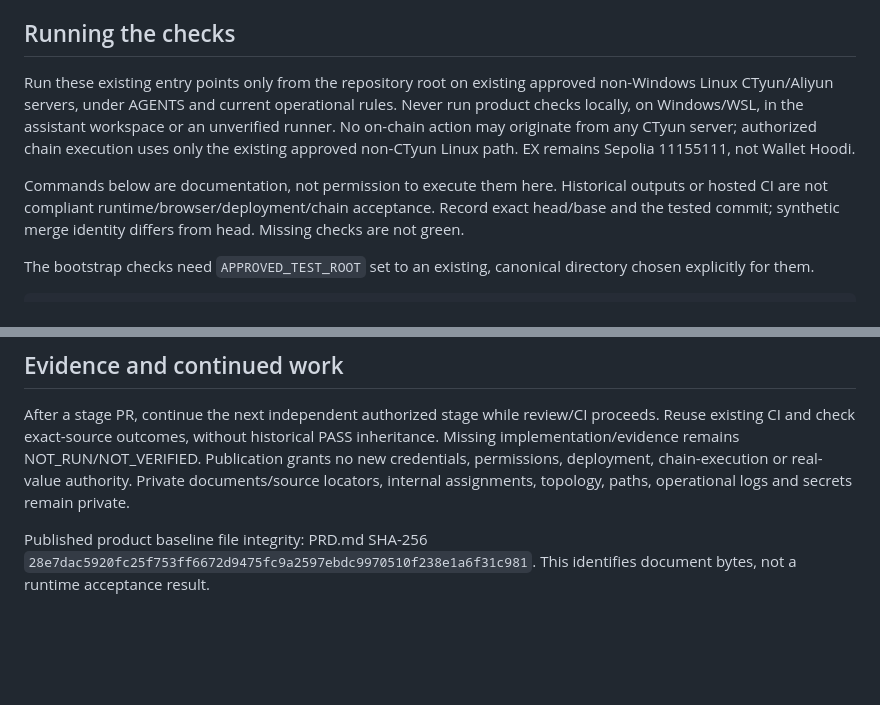
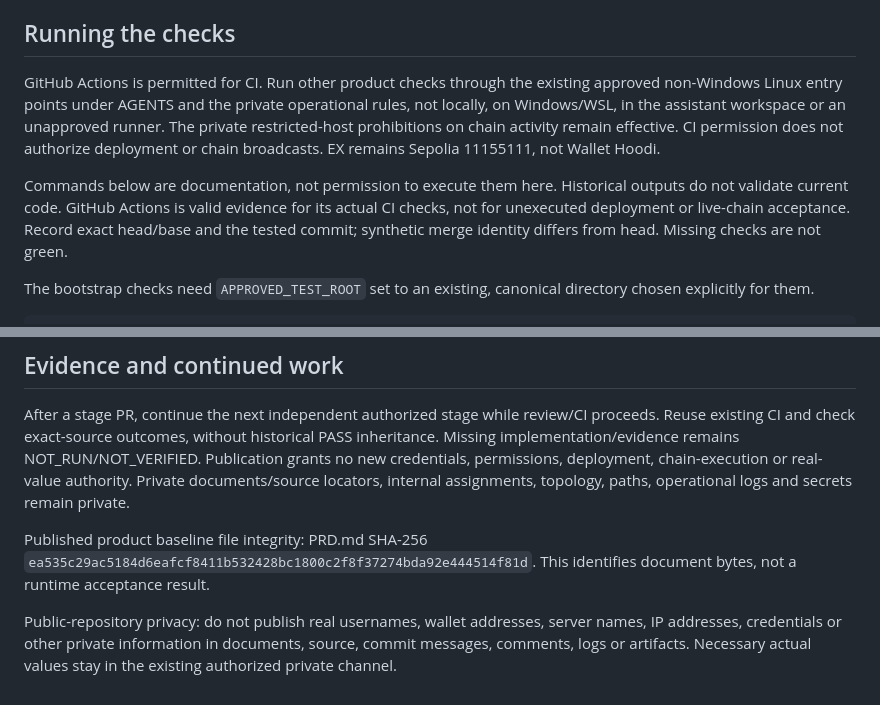
Before and after one commit to GiraffeTechnology/8415ex, a Markdown page: README.md, 2 parts joined by grey strips. Rendered like a GitHub page; blank space fills up the shorter version.

Commit message:
docs: allow GitHub CI and enforce public repository privacy

```diff
--- a/README.md
+++ b/README.md
@@ -53,9 +53,9 @@ the reports below say so about themselves.
 
 ## Running the checks
 
-Run these existing entry points only from the repository root on existing approved non-Windows Linux CTyun/Aliyun servers, under AGENTS and current operational rules. Never run product checks locally, on Windows/WSL, in the assistant workspace or an unverified runner. No on-chain action may originate from any CTyun server; authorized chain execution uses only the existing approved non-CTyun Linux path. EX remains Sepolia 11155111, not Wallet Hoodi.
+GitHub Actions is permitted for CI. Run other product checks through the existing approved non-Windows Linux entry points under AGENTS and the private operational rules, not locally, on Windows/WSL, in the assistant workspace or an unapproved runner. The private restricted-host prohibitions on chain activity remain effective. CI permission does not authorize deployment or chain broadcasts. EX remains Sepolia 11155111, not Wallet Hoodi.
 
-Commands below are documentation, not permission to execute them here. Historical outputs or hosted CI are not compliant runtime/browser/deployment/chain acceptance. Record exact head/base and the tested commit; synthetic merge identity differs from head. Missing checks are not green.
+Commands below are documentation, not permission to execute them here. Historical outputs do not validate current code. GitHub Actions is valid evidence for its actual CI checks, not for unexecuted deployment or live-chain acceptance. Record exact head/base and the tested commit; synthetic merge identity differs from head. Missing checks are not green.
 
 The bootstrap checks need `APPROVED_TEST_ROOT` set to
 an existing, canonical directory chosen explicitly for them.
@@ -119,4 +119,6 @@ and the suite fails on either.
 
 After a stage PR, continue the next independent authorized stage while review/CI proceeds. Reuse existing CI and check exact-source outcomes, without historical PASS inheritance. Missing implementation/evidence remains NOT_RUN/NOT_VERIFIED. Publication grants no new credentials, permissions, deployment, chain-execution or real-value authority. Private documents/source locators, internal assignments, topology, paths, operational logs and secrets remain private.
 
-Published product baseline file integrity: PRD.md SHA-256 `28e7dac5920fc25f753ff6672d9475fc9a2597ebdc9970510f238e1a6f31c981`. This identifies document bytes, not a runtime acceptance result.
+Published product baseline file integrity: PRD.md SHA-256 `ea535c29ac5184d6eafcf8411b532428bc1800c2f8f37274bda92e444514f81d`. This identifies document bytes, not a runtime acceptance result.
+
+Public-repository privacy: do not publish real usernames, wallet addresses, server names, IP addresses, credentials or other private information in documents, source, commit messages, comments, logs or artifacts. Necessary actual values stay in the existing authorized private channel.
```
Also changed, not shown: AGENTS.md (+7 -4 lines), PRD.md (+9 -9 lines).
